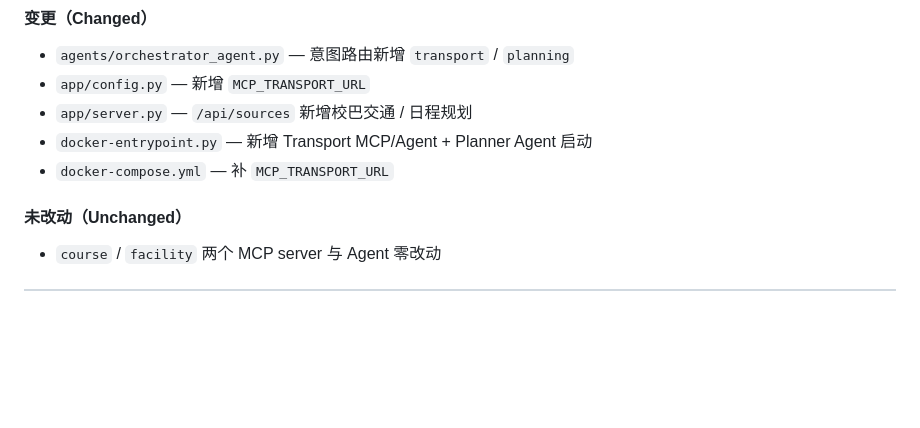
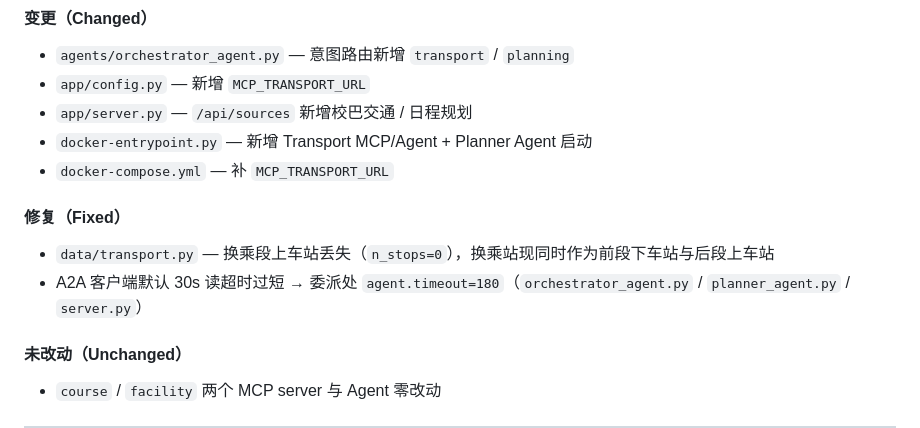
Before and after one commit to a69463688a-creator/cuhk-campus-agent, a Markdown page: CHANGELOG.md, the part around the change. Rendered like a GitHub page; blank space fills up the shorter version.

Commit message:
docs: CHANGELOG v3.8.0 补充修复（Fixed）章节
- data/transport.py 换乘段上车站丢失（n_stops=0）
- A2A 客户端默认 30s 读超时过短 → agent.timeout=180

```diff
--- a/CHANGELOG.md
+++ b/CHANGELOG.md
@@ -26,6 +26,10 @@ All notable changes to SmartCampus — CUHK 校园生活助手.
 - `app/server.py` — `/api/sources` 新增校巴交通 / 日程规划
 - `docker-entrypoint.py` — 新增 Transport MCP/Agent + Planner Agent 启动
 - `docker-compose.yml` — 补 `MCP_TRANSPORT_URL`
+
+#### 修复（Fixed）
+- `data/transport.py` — 换乘段上车站丢失（`n_stops=0`），换乘站现同时作为前段下车站与后段上车站
+- A2A 客户端默认 30s 读超时过短 → 委派处 `agent.timeout=180`（`orchestrator_agent.py` / `planner_agent.py` / `server.py`）
 
 #### 未改动（Unchanged）
 - `course` / `facility` 两个 MCP server 与 Agent 零改动
```
